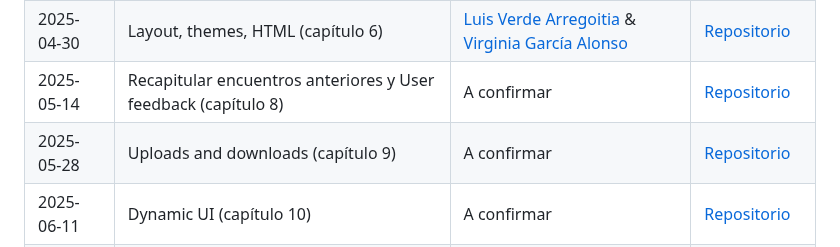
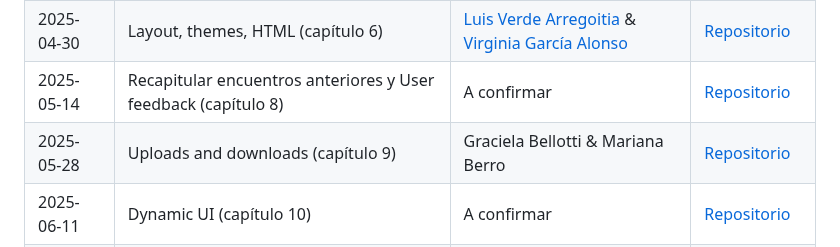
Before and after one commit to renbaires/mastering-shiny, a Markdown page: README.md, the part around the change. Rendered like a GitHub page.

```diff
--- a/README.md
+++ b/README.md
@@ -40,7 +40,7 @@ Hay aproximadamente tres tipos de compromiso con el club de lectura y los tres s
 | 2025-04-16  | Workflow (capítulo 5) | [Monica Alonso](https://github.com/monialo2000) & [Priscilla Minoti](https://github.com/pmnatural) | [Repositorio](https://github.com/RLadies-BA/mastering-shiny)| Link disponible posterior al encuentro |
 | 2025-04-30  | Layout, themes, HTML (capítulo 6) | [Luis Verde Arregoitia](https://github.com/luisdva/) & [Virginia García Alonso](https://github.com/virginiagarciaalonso) | [Repositorio](https://github.com/RLadies-BA/mastering-shiny)| Link disponible posterior al encuentro |
 | 2025-05-14  | Recapitular encuentros anteriores y User feedback (capítulo 8) | A confirmar | [Repositorio](https://github.com/RLadies-BA/mastering-shiny)| Link disponible posterior al encuentro |
-| 2025-05-28  | Uploads and downloads (capítulo 9) | A confirmar | [Repositorio](https://github.com/RLadies-BA/mastering-shiny)| Link disponible posterior al encuentro |
+| 2025-05-28  | Uploads and downloads (capítulo 9) | Graciela Bellotti & Mariana Berro | [Repositorio](https://github.com/RLadies-BA/mastering-shiny)| Link disponible posterior al encuentro |
 | 2025-06-11  | Dynamic UI (capítulo 10) | A confirmar | [Repositorio](https://github.com/RLadies-BA/mastering-shiny)| Link disponible posterior al encuentro |
 | 2025-06-25  | Tidy evaluations (Capítulo 12) | Carolina Mengoni | [Repositorio](https://github.com/RLadies-BA/mastering-shiny)| Link disponible posterior al encuentro |
 | 2025-07-16  | Why reactivity?, The reactive graph y Reactive building blocks (capítulos 13 a 15) | A confirmar | [Repositorio](https://github.com/RLadies-BA/mastering-shiny)| Link disponible posterior al encuentro |
```
